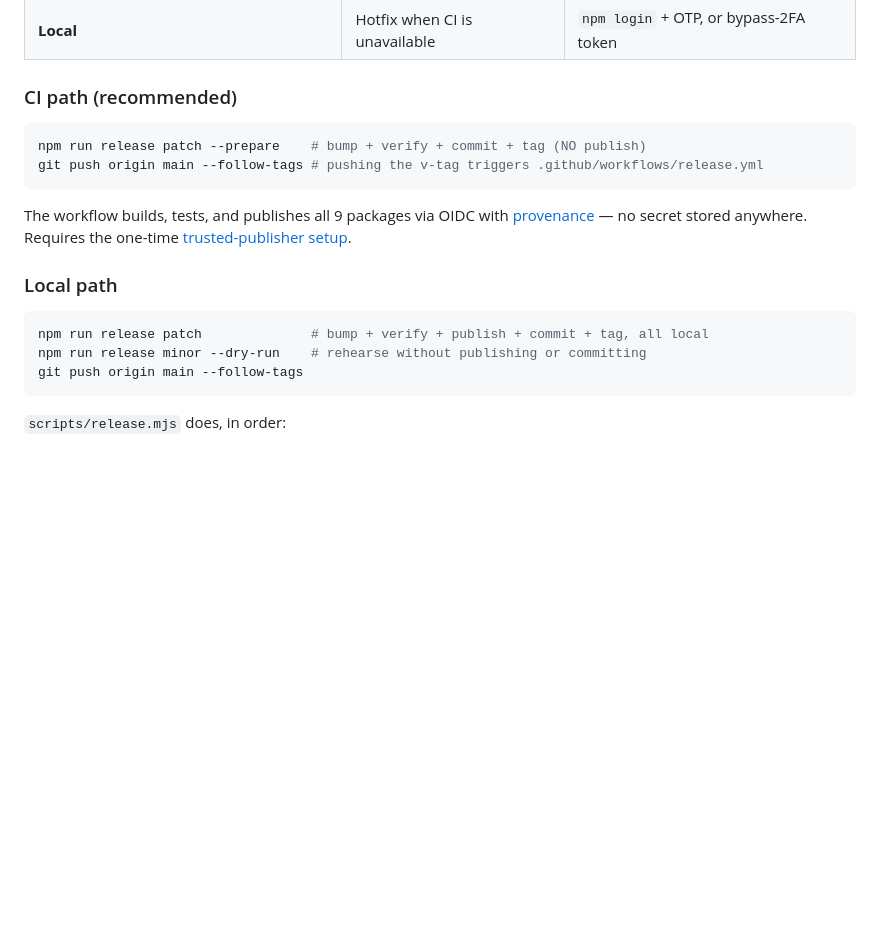
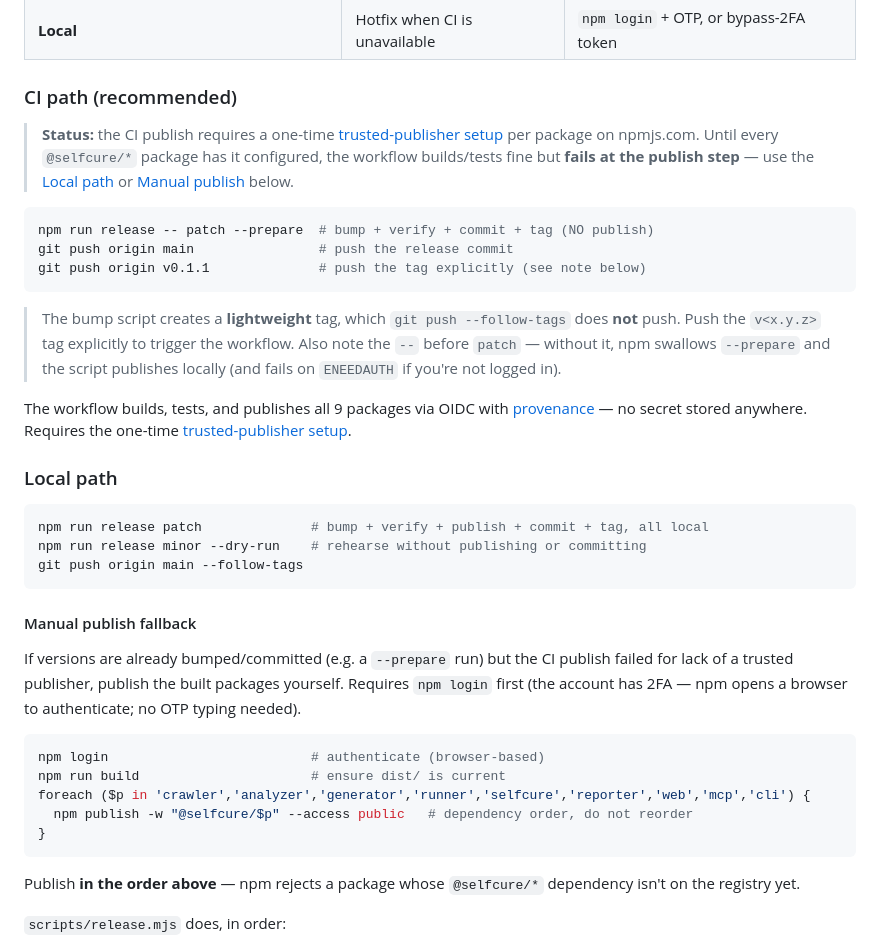
Before and after one commit to ricardofrancocustodio/selfcure, a Markdown page: docs/releasing.md, the part around the change. GitHub-like rendering; blank space fills up the shorter version.

Commit message:
docs(releasing): note trusted-publisher gap, --prepare gotcha, explicit tag push, manual publish fallback

````diff
--- a/docs/releasing.md
+++ b/docs/releasing.md
@@ -16,10 +16,21 @@ at the same version under the **`@selfcure`** org (public, free).
 
 ### CI path (recommended)
 
+> **Status:** the CI publish requires a one-time [trusted-publisher setup](#ci--trusted-publishing-setup)
+> per package on npmjs.com. Until every `@selfcure/*` package has it configured,
+> the workflow builds/tests fine but **fails at the publish step** — use the
+> [Local path](#local-path) or [Manual publish](#manual-publish-fallback) below.
+
 ```bash
-npm run release patch --prepare    # bump + verify + commit + tag (NO publish)
-git push origin main --follow-tags # pushing the v-tag triggers .github/workflows/release.yml
+npm run release -- patch --prepare  # bump + verify + commit + tag (NO publish)
+git push origin main                # push the release commit
+git push origin v0.1.1              # push the tag explicitly (see note below)
 ```
+
+> The bump script creates a **lightweight** tag, which `git push --follow-tags`
+> does **not** push. Push the `v<x.y.z>` tag explicitly to trigger the workflow.
+> Also note the `--` before `patch` — without it, npm swallows `--prepare` and
+> the script publishes locally (and fails on `ENEEDAUTH` if you're not logged in).
 
 The workflow builds, tests, and publishes all 9 packages via OIDC with
 [provenance](https://docs.npmjs.com/generating-provenance-statements) — no
@@ -32,6 +43,24 @@ npm run release patch              # bump + verify + publish + commit + tag, all
 npm run release minor --dry-run    # rehearse without publishing or committing
 git push origin main --follow-tags
 ```
+
+#### Manual publish fallback
+
+If versions are already bumped/committed (e.g. a `--prepare` run) but the CI
+publish failed for lack of a trusted publisher, publish the built packages
+yourself. Requires `npm login` first (the account has 2FA — npm opens a browser
+to authenticate; no OTP typing needed).
+
+```bash
+npm login                          # authenticate (browser-based)
+npm run build                      # ensure dist/ is current
+foreach ($p in 'crawler','analyzer','generator','runner','selfcure','reporter','web','mcp','cli') {
+  npm publish -w "@selfcure/$p" --access public   # dependency order, do not reorder
+}
+```
+
+Publish **in the order above** — npm rejects a package whose `@selfcure/*`
+dependency isn't on the registry yet.
 
 `scripts/release.mjs` does, in order:
 
````
